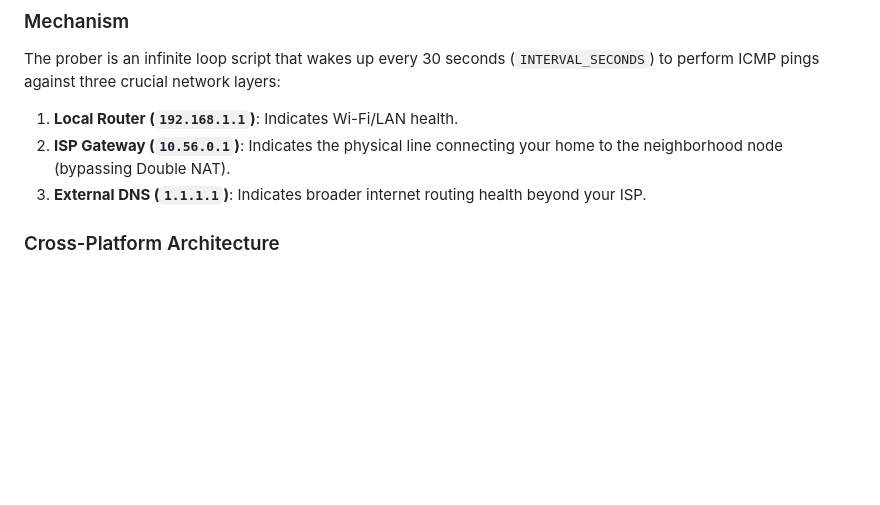
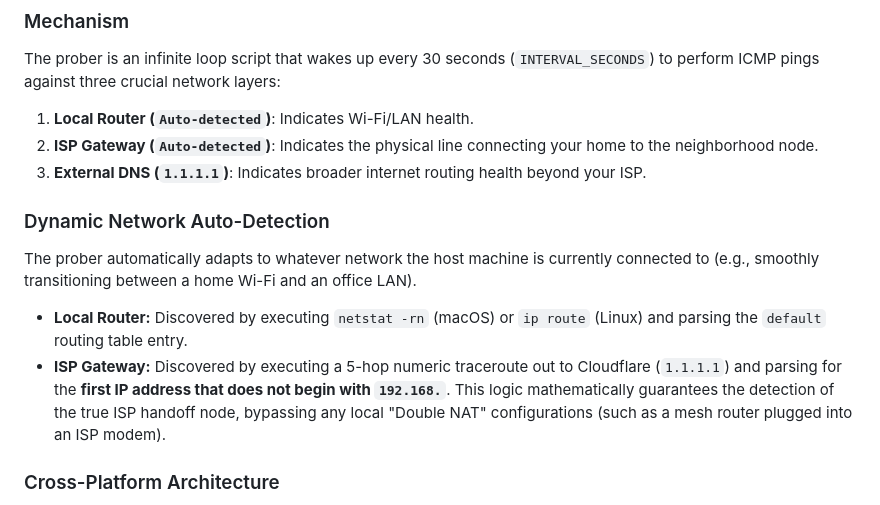
Before and after one commit to alfieprojectsdev/isphdb, a Markdown page: ARCHITECTURE.md, the part around the change. GitHub-like rendering; blank space fills up the shorter version.

Commit message:
docs: document dynamic network auto-detection feature

```diff
--- a/ARCHITECTURE.md
+++ b/ARCHITECTURE.md
@@ -12,9 +12,14 @@ The system is broken into two decoupled components: a Python-based background da
 
 ### Mechanism
 The prober is an infinite loop script that wakes up every 30 seconds (`INTERVAL_SECONDS`) to perform ICMP pings against three crucial network layers:
-1. **Local Router (`192.168.1.1`)**: Indicates Wi-Fi/LAN health.
-2. **ISP Gateway (`10.56.0.1`)**: Indicates the physical line connecting your home to the neighborhood node (bypassing Double NAT).
+1. **Local Router (`Auto-detected`)**: Indicates Wi-Fi/LAN health.
+2. **ISP Gateway (`Auto-detected`)**: Indicates the physical line connecting your home to the neighborhood node.
 3. **External DNS (`1.1.1.1`)**: Indicates broader internet routing health beyond your ISP.
+
+### Dynamic Network Auto-Detection
+The prober automatically adapts to whatever network the host machine is currently connected to (e.g., smoothly transitioning between a home Wi-Fi and an office LAN).
+- **Local Router:** Discovered by executing `netstat -rn` (macOS) or `ip route` (Linux) and parsing the `default` routing table entry.
+- **ISP Gateway:** Discovered by executing a 5-hop numeric traceroute out to Cloudflare (`1.1.1.1`) and parsing for the **first IP address that does not begin with `192.168.`**. This logic mathematically guarantees the detection of the true ISP handoff node, bypassing any local "Double NAT" configurations (such as a mesh router plugged into an ISP modem).
 
 ### Cross-Platform Architecture
 To avoid the need for `root` or `sudo` privileges (which third-party libraries like `ping3` require for raw socket access), the application utilizes the host operating system's native `ping` utility via the Python `subprocess` module.
```
